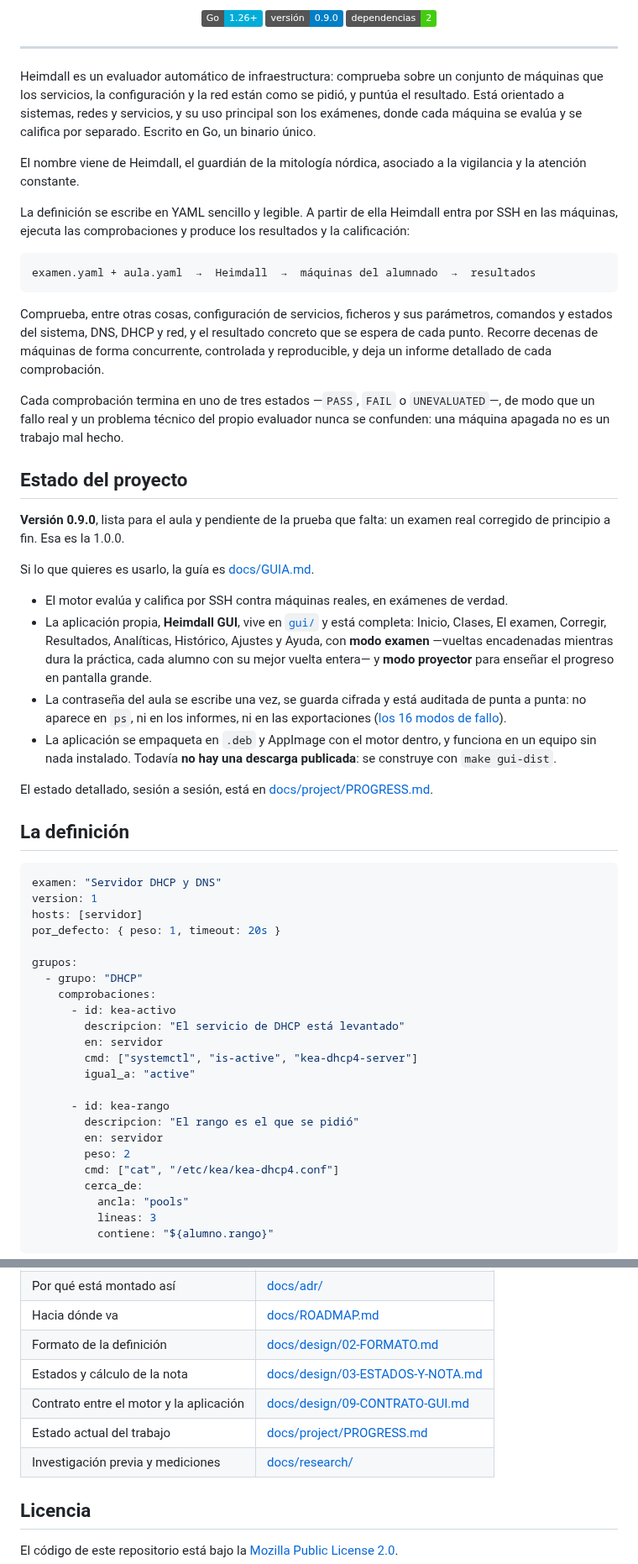
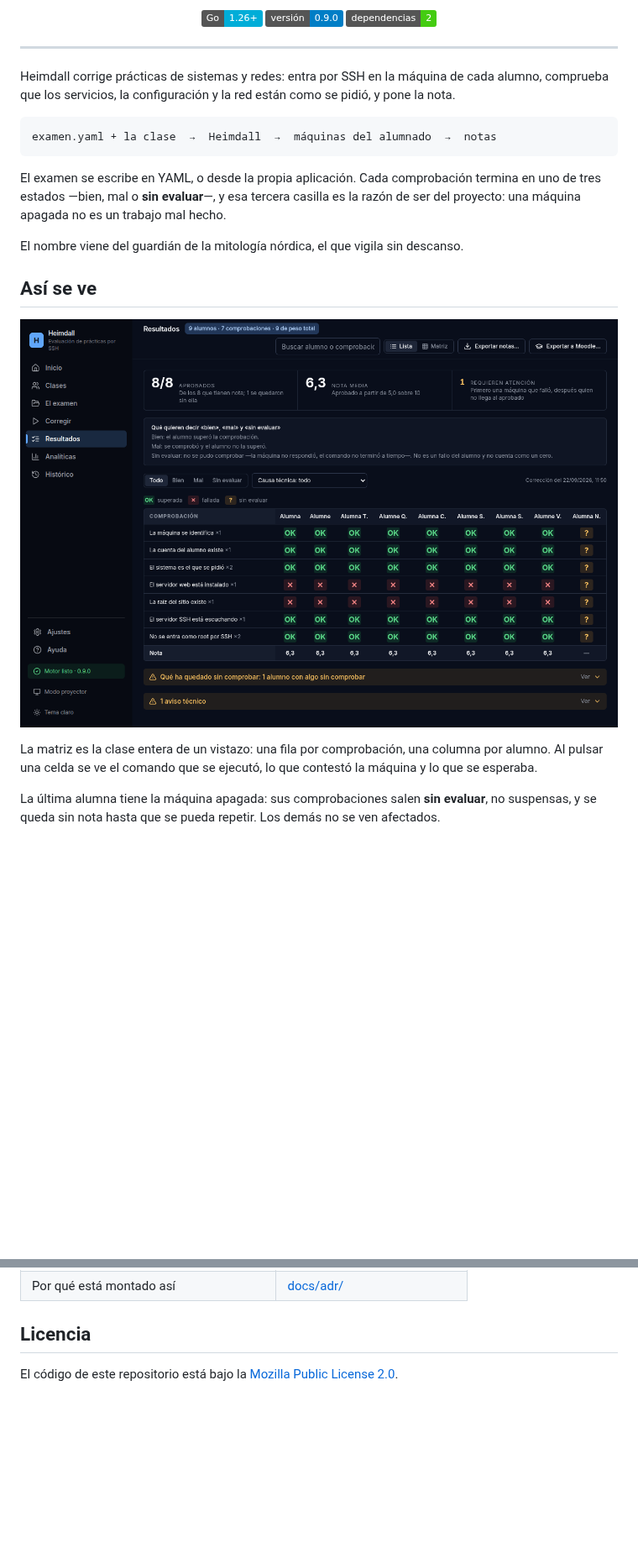
Before and after one commit to adr1mt/Heimdall, a Markdown page: README.md, 2 parts joined by grey strips. Shown at 84% size. Rendered like a GitHub page; pictures changed too: docs/img/resultados.png (added); badges without logos; blank space fills up the shorter version.

````diff
--- a/README.md
+++ b/README.md
@@ -17,82 +17,31 @@
 
 ---
 
-Heimdall es un evaluador automático de infraestructura: comprueba sobre un
-conjunto de máquinas que los servicios, la configuración y la red están como se
-pidió, y puntúa el resultado. Está orientado a sistemas, redes y servicios, y
-su uso principal son los exámenes, donde cada máquina se evalúa y se califica
-por separado. Escrito en Go, un binario único.
-
-El nombre viene de Heimdall, el guardián de la mitología nórdica, asociado a la
-vigilancia y la atención constante.
-
-La definición se escribe en YAML sencillo y legible. A partir de ella Heimdall
-entra por SSH en las máquinas, ejecuta las comprobaciones y produce los
-resultados y la calificación:
+Heimdall corrige prácticas de sistemas y redes: entra por SSH en la máquina de
+cada alumno, comprueba que los servicios, la configuración y la red están como
+se pidió, y pone la nota.
 
 ```
-examen.yaml + aula.yaml  →  Heimdall  →  máquinas del alumnado  →  resultados
+examen.yaml + la clase  →  Heimdall  →  máquinas del alumnado  →  notas
 ```
 
-Comprueba, entre otras cosas, configuración de servicios, ficheros y sus
-parámetros, comandos y estados del sistema, DNS, DHCP y red, y el resultado
-concreto que se espera de cada punto. Recorre decenas de máquinas de forma
-concurrente, controlada y reproducible, y deja un informe detallado de cada
-comprobación.
+El examen se escribe en YAML, o desde la propia aplicación. Cada comprobación
+termina en uno de tres estados —bien, mal o **sin evaluar**—, y esa tercera
+casilla es la razón de ser del proyecto: una máquina apagada no es un trabajo
+mal hecho.
 
-Cada comprobación termina en uno de tres estados —`PASS`, `FAIL` o
-`UNEVALUATED`—, de modo que un fallo real y un problema técnico del propio
-evaluador nunca se confunden: una máquina apagada no es un trabajo mal hecho.
+El nombre viene del guardián de la mitología nórdica, el que vigila sin
+descanso.
 
-## Estado del proyecto
+## Así se ve
 
-**Versión 0.9.0**, lista para el aula y pendiente de la prueba que falta: un
-examen real corregido de principio a fin. Esa es la 1.0.0.
+![Pantalla de Resultados de Heimdall: la matriz de la clase, una fila por comprobación y una columna por alumno](docs/img/resultados.png)
 
-Si lo que quieres es usarlo, la guía es [docs/GUIA.md](docs/GUIA.md).
+La matriz es la clase entera de un vistazo: una fila por comprobación, una
+columna por alumno. Al pulsar una celda se ve el comando que se ejecutó, lo
+que contestó la máquina y lo que se esperaba.
 
-- El motor evalúa y califica por SSH contra máquinas reales, en exámenes de
-  verdad.
-- La aplicación propia, **Heimdall GUI**, vive en [`gui/`](gui/) y está
-  completa: Inicio, Clases, El examen, Corregir, Resultados, Analíticas,
-  Histórico, Ajustes y Ayuda, con **modo examen** —vueltas encadenadas
-  mientras dura la práctica, cada alumno con su mejor vuelta entera— y **modo
-  proyector** para enseñar el progreso en pantalla grande.
-- La contraseña del aula se escribe una vez, se guarda cifrada y está auditada
-  de punta a punta: no aparece en `ps`, ni en los informes, ni en las
-  exportaciones ([los 16 modos de fallo](docs/MODOS-DE-FALLO-HEIMDALL.md)).
-- La aplicación se empaqueta en `.deb` y AppImage con el motor dentro, y
-  funciona en un equipo sin nada instalado. Todavía **no hay una descarga
-  publicada**: se construye con `make gui-dist`.
+La última alumna tiene la máquina apagada: sus comprobaciones salen **sin
+evaluar**, no suspensas, y se queda sin nota hasta que se pueda repetir. Los
+demás no se ven afectados.
 
-El estado detallado, sesión a sesión, está en
-[docs/project/PROGRESS.md](docs/project/PROGRESS.md).
-
-## La definición
-
-```yaml
-examen: "Servidor DHCP y DNS"
-version: 1
-hosts: [servidor]
-por_defecto: { peso: 1, timeout: 20s }
-
-grupos:
-  - grupo: "DHCP"
-    comprobaciones:
-      - id: kea-activo
-        descripcion: "El servicio de DHCP está levantado"
-        en: servidor
-        cmd: ["systemctl", "is-active", "kea-dhcp4-server"]
-        igual_a: "active"
-
-      - id: kea-rango
-        descripcion: "El rango es el que se pidió"
-        en: servidor
-        peso: 2
-        cmd: ["cat", "/etc/kea/kea-dhcp4.conf"]
-        cerca_de:
-          ancla: "pools"
-          lineas: 3
-          contiene: "${alumno.rango}"
-```
-
@@ -185,10 +77,4 @@ necesita un [ADR](docs/adr/).
 | Por qué está montado así | [docs/adr/](docs/adr/) |
-| Hacia dónde va | [docs/ROADMAP.md](docs/ROADMAP.md) |
-| Formato de la definición | [docs/design/02-FORMATO.md](docs/design/02-FORMATO.md) |
-| Estados y cálculo de la nota | [docs/design/03-ESTADOS-Y-NOTA.md](docs/design/03-ESTADOS-Y-NOTA.md) |
-| Contrato entre el motor y la aplicación | [docs/design/09-CONTRATO-GUI.md](docs/design/09-CONTRATO-GUI.md) |
-| Estado actual del trabajo | [docs/project/PROGRESS.md](docs/project/PROGRESS.md) |
-| Investigación previa y mediciones | [docs/research/](docs/research/) |
 
 ## Licencia
 
````
Also changed, not shown: other parts of README.md (+15 -72 lines), docs/DESARROLLO.md (added, +129 -0 lines), 6 other files.
